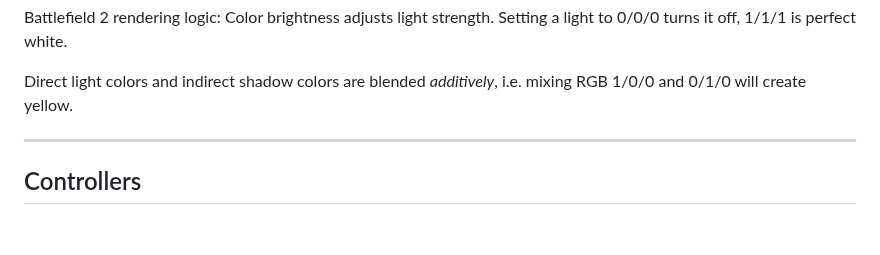
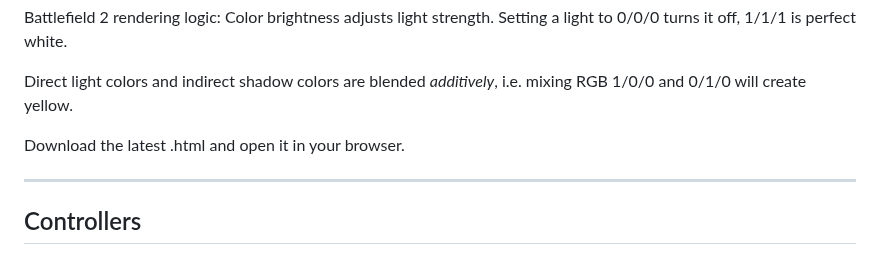
Before and after one commit to comradelotl/BF2-Lighting-Designer, a Markdown page: README.md, the part around the change. Rendered like a GitHub page; blank space fills up the shorter version.

```diff
--- a/README.md
+++ b/README.md
@@ -7,6 +7,8 @@ Battlefield 2 rendering logic:
 Color brightness adjusts light strength. Setting a light to 0/0/0 turns it off, 1/1/1 is perfect white.
 
 Direct light colors and indirect shadow colors are blended *additively*, i.e. mixing RGB 1/0/0 and 0/1/0 will create yellow.
+
+Download the latest .html and open it in your browser.
 
 ---------------------------------------------------------------
 Controllers
```
